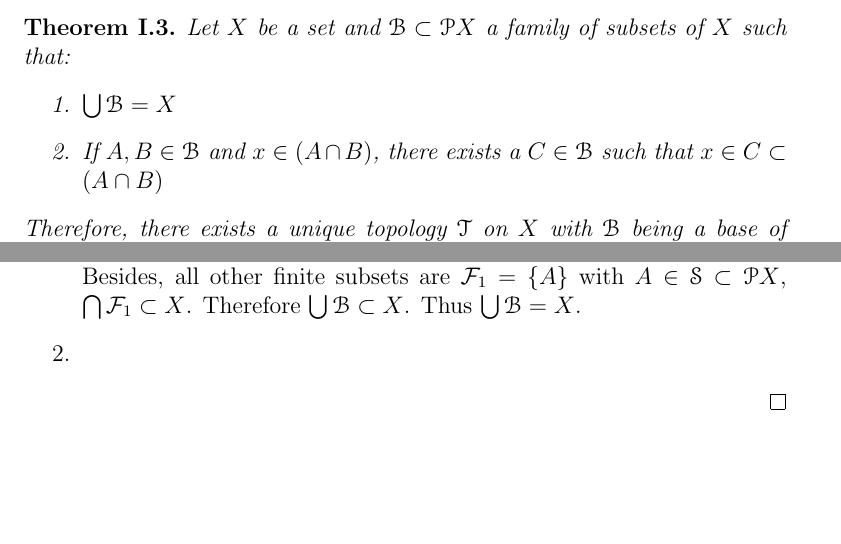
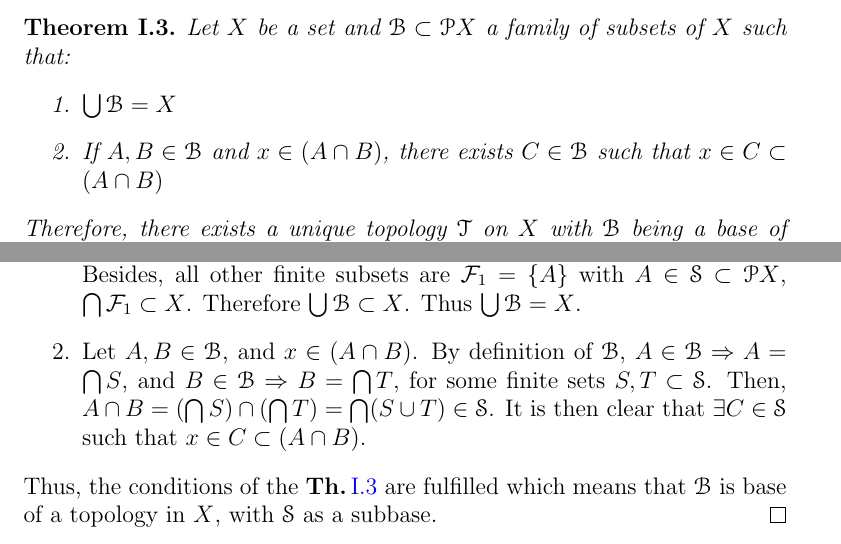
Before and after one commit to migduroli/topology-book, a LaTeX book (topology.tex, which reads chapters/ch-1.tex): two parts of pages 8 and 10 of 10, joined at a grey line, cut so that both start at the same text, the shorter picture padded with empty space. Compiled offline with pdfLaTeX.

Commit message:
chore: finished proof of Theorem 1.4: On the existence of unique topology on X with a subbase.

```diff
--- a/chapters/ch-1.tex
+++ b/chapters/ch-1.tex
@@ -149,7 +149,7 @@ family to be a base of a topology:
 	Let $X$ be a set and $\B\subset \P X$ a family of subsets of $X$ such that:
 	\begin{enumerate}
 		\item $\bigcup \B = X$
-		\item If $A, B\in \B$ and $x\in (A\cap B)$, there exists a $C\in \B$ such that
+		\item If $A, B\in \B$ and $x\in (A\cap B)$, there exists $C\in \B$ such that
 		$x\in C\subset (A\cap B)$
 	\end{enumerate}
 	Therefore, there exists a unique topology $\T$ on $X$ with $\B$ being a base of it,
@@ -229,11 +233,18 @@ to satisfy any specific condition to be a subbase:
 \begin{proof}
 	To prove this result we will show that:
 	$$
-	 \B\doteq \I(\S)=\left\{\bigcap\limits_{S\in\mathcal{F}} S=\bigcap\mathcal{F}\,:\,\mathcal{F}\subset \S\right\},
+	\B\doteq \I(\S)=\left\{\bigcap\limits_{S\in\mathcal{F}} S=\bigcap\mathcal{F}\,:\,\mathcal{F}\subset \S\right\},
 	$$
 	satisfies the conditions of \thref{th:1-3}, as follows:
 	\begin{enumerate}
-	\item $\mathcal{F}_{0}=\emptyset$ is a finite subset, and $X=\bigcap \emptyset\in\B$, therefore $X\subset \bigcup\B$. Besides, all other finite subsets are $\mathcal{F}_{1}=\{A\}$ with $A\in\S\subset\P X$, $\bigcap\mathcal{F}_{1}\subset X$. Therefore $\bigcup \B\subset X$. Thus $\bigcup\B = X$.
-	\item
+		\item $\mathcal{F}_{0}=\emptyset$ is a finite subset, and $X=\bigcap \emptyset\in\B$, therefore $X\subset
+		\bigcup\B$. Besides, all other finite subsets are $\mathcal{F}_{1}=\{A\}$ with $A\in\S
+		\subset\P X$, $\bigcap\mathcal{F}_{1}\subset X$. Therefore $\bigcup \B\subset X$. Thus $\bigcup\B = X$.
+		\item Let $A, B\in \B$, and $x\in (A\cap B)$. By definition of $\B$, $A\in\B \Rightarrow A=\bigcap S$,
+		and $B\in \B \Rightarrow B =\bigcap T$, for some finite sets $S, T\subset \S$.
+		Then, $A\cap B = (\bigcap S)\cap(\bigcap T)=\bigcap(S\cup T)\in \S$.
+		It is then clear that $\exists C\in\S$ such that $x\in C\subset (A\cap B)$.
 	\end{enumerate}
+	Thus, the conditions of the \thref{th:1-3} are fulfilled which means that
+	$\B$ is base of a topology in $X$, with $\S$ as a subbase.
 \end{proof}
```
Also changed, not shown: chapters/ch-1.tex (8 more changed lines).
